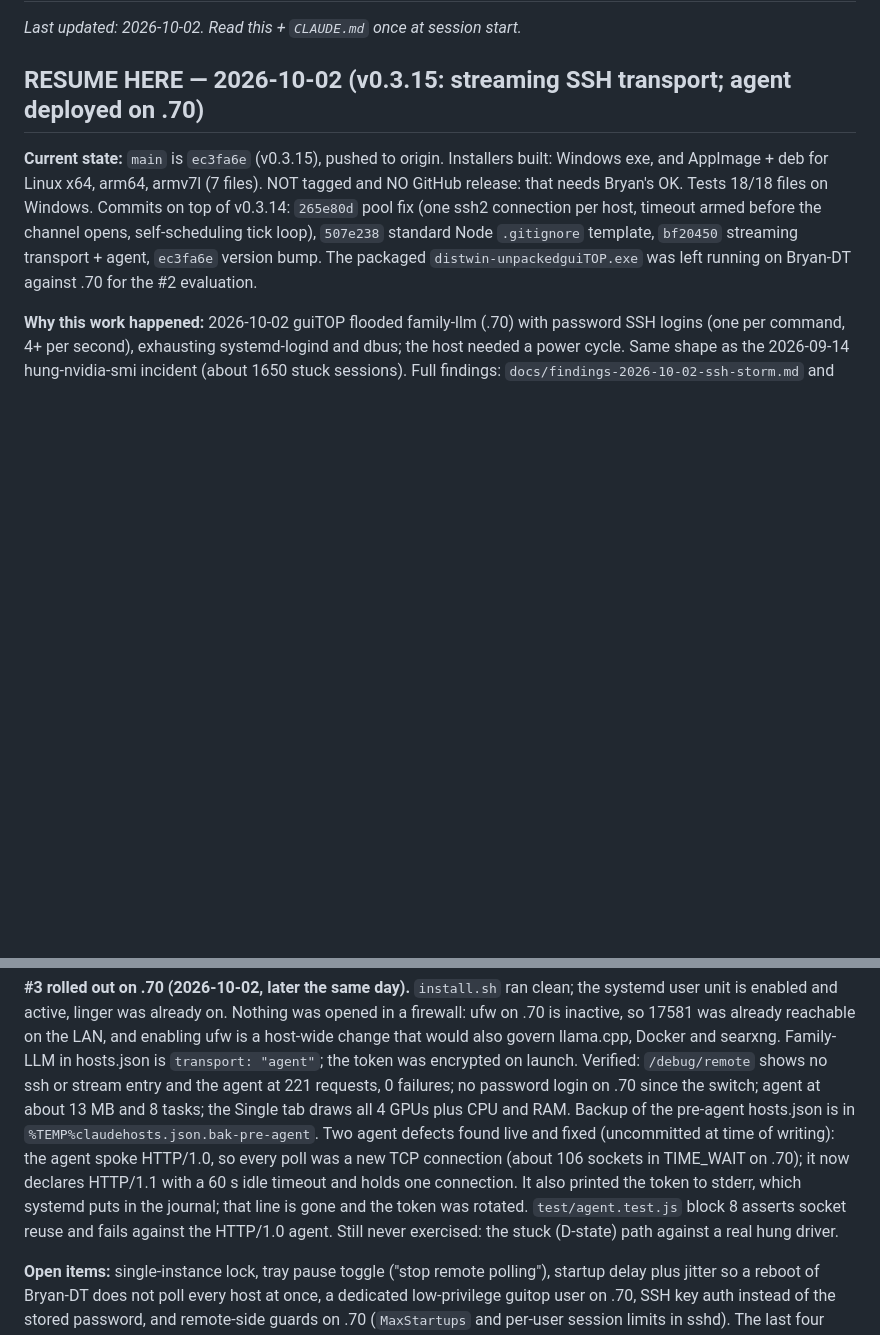
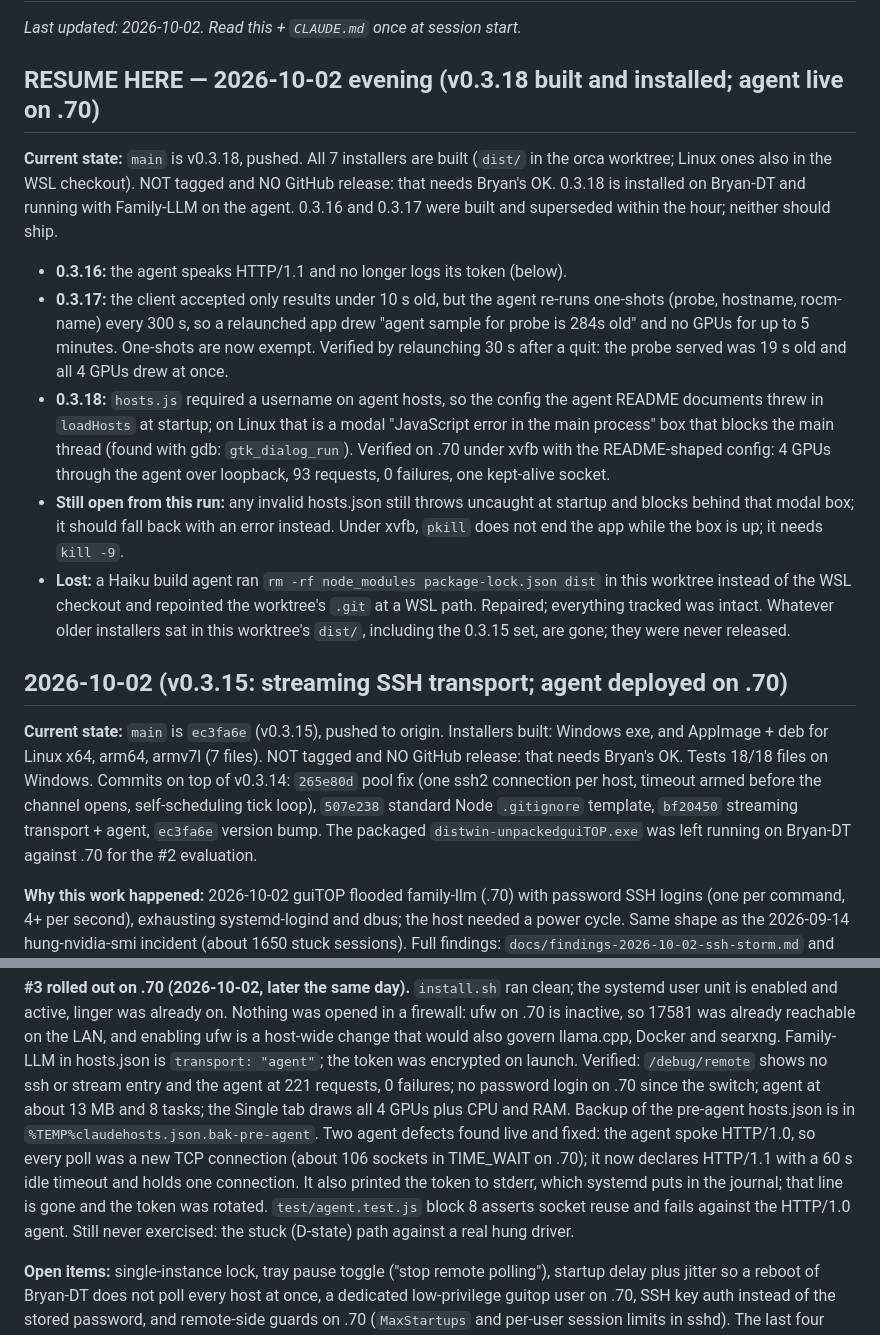
Before and after one commit to an80sPWNstar/guiTOP, a Markdown page: status.md, 2 parts joined by grey strips. Rendered like a GitHub page; blank space fills up the shorter version.

Commit message:
docs: status — 0.3.16–0.3.18 agent fixes built, installed and verified on Windows and .70
Co-Authored-By: Claude Opus 5.5 <noreply@anthropic.com>
Claude-Session: https://claude.ai/code/session_01SqbQ5DTjUhCqbifoDABTXc

```diff
--- a/status.md
+++ b/status.md
@@ -2,7 +2,16 @@
 
 _Last updated: 2026-10-02. Read this + `CLAUDE.md` once at session start._
 
-## RESUME HERE — 2026-10-02 (v0.3.15: streaming SSH transport; agent deployed on .70)
+## RESUME HERE — 2026-10-02 evening (v0.3.18 built and installed; agent live on .70)
+
+**Current state:** `main` is v0.3.18, pushed. All 7 installers are built (`dist/` in the orca worktree; Linux ones also in the WSL checkout). NOT tagged and NO GitHub release: that needs Bryan's OK. 0.3.18 is installed on Bryan-DT and running with Family-LLM on the agent. 0.3.16 and 0.3.17 were built and superseded within the hour; neither should ship.
+- **0.3.16:** the agent speaks HTTP/1.1 and no longer logs its token (below).
+- **0.3.17:** the client accepted only results under 10 s old, but the agent re-runs one-shots (probe, hostname, rocm-name) every 300 s, so a relaunched app drew "agent sample for probe is 284s old" and no GPUs for up to 5 minutes. One-shots are now exempt. Verified by relaunching 30 s after a quit: the probe served was 19 s old and all 4 GPUs drew at once.
+- **0.3.18:** `hosts.js` required a username on agent hosts, so the config the agent README documents threw in `loadHosts` at startup; on Linux that is a modal "JavaScript error in the main process" box that blocks the main thread (found with gdb: `gtk_dialog_run`). Verified on .70 under xvfb with the README-shaped config: 4 GPUs through the agent over loopback, 93 requests, 0 failures, one kept-alive socket.
+- **Still open from this run:** any invalid hosts.json still throws uncaught at startup and blocks behind that modal box; it should fall back with an error instead. Under xvfb, `pkill` does not end the app while the box is up; it needs `kill -9`.
+- **Lost:** a Haiku build agent ran `rm -rf node_modules package-lock.json dist` in this worktree instead of the WSL checkout and repointed the worktree's `.git` at a WSL path. Repaired; everything tracked was intact. Whatever older installers sat in this worktree's `dist/`, including the 0.3.15 set, are gone; they were never released.
+
+## 2026-10-02 (v0.3.15: streaming SSH transport; agent deployed on .70)
 
 **Current state:** `main` is `ec3fa6e` (v0.3.15), pushed to origin. Installers built: Windows exe, and AppImage + deb for Linux x64, arm64, armv7l (7 files). NOT tagged and NO GitHub release: that needs Bryan's OK. Tests 18/18 files on Windows. Commits on top of v0.3.14: `265e80d` pool fix (one ssh2 connection per host, timeout armed before the channel opens, self-scheduling tick loop), `507e238` standard Node `.gitignore` template, `bf20450` streaming transport + agent, `ec3fa6e` version bump. The packaged `distwin-unpackedguiTOP.exe` was left running on Bryan-DT against .70 for the #2 evaluation.
 
@@ -13,7 +22,7 @@ _Last updated: 2026-10-02. Read this + `CLAUDE.md` once at session start._
 **The agent:** `agent/guitop-agent.py` (stdlib Python, port 17581, bearer token, one worker per command name, a run past `--run-timeout` is killed as a whole process group), `agent/install.sh`, `agent/guitop-agent.service` (systemd user unit), `agent/commands.json` generated by `tools/gen-agent-commands.js`. Verified: `test/agent.test.js` 16/16 locally; one throwaway run on .70 in `/tmp` bound to `127.0.0.1:17599` (real nv-gpu/nv-proc/host/ps ok, cached repeats, 401 bad token, 404 unknown name, process-group kill confirmed), then removed. Never run: `install.sh`, the systemd unit, the app talking to a real agent end to end, the stuck (D-state) path.
 
 **#3 rolled out on .70 (2026-10-02, later the same day).** `install.sh` ran clean; the systemd user unit is enabled and active, linger was already on. Nothing was opened in a firewall: ufw on .70 is inactive, so 17581 was already reachable on the LAN, and enabling ufw is a host-wide change that would also govern llama.cpp, Docker and searxng. Family-LLM in hosts.json is `transport: "agent"`; the token was encrypted on launch. Verified: `/debug/remote` shows no ssh or stream entry and the agent at 221 requests, 0 failures; no password login on .70 since the switch; agent at about 13 MB and 8 tasks; the Single tab draws all 4 GPUs plus CPU and RAM. Backup of the pre-agent hosts.json is in `%TEMP%claudehosts.json.bak-pre-agent`.
-Two agent defects found live and fixed (uncommitted at time of writing): the agent spoke HTTP/1.0, so every poll was a new TCP connection (about 106 sockets in TIME_WAIT on .70); it now declares HTTP/1.1 with a 60 s idle timeout and holds one connection. It also printed the token to stderr, which systemd puts in the journal; that line is gone and the token was rotated. `test/agent.test.js` block 8 asserts socket reuse and fails against the HTTP/1.0 agent.
+Two agent defects found live and fixed: the agent spoke HTTP/1.0, so every poll was a new TCP connection (about 106 sockets in TIME_WAIT on .70); it now declares HTTP/1.1 with a 60 s idle timeout and holds one connection. It also printed the token to stderr, which systemd puts in the journal; that line is gone and the token was rotated. `test/agent.test.js` block 8 asserts socket reuse and fails against the HTTP/1.0 agent.
 Still never exercised: the stuck (D-state) path against a real hung driver.
 
 **Open items:** single-instance lock, tray pause toggle ("stop remote polling"), startup delay plus jitter so a reboot of Bryan-DT does not poll every host at once, a dedicated low-privilege guitop user on .70, SSH key auth instead of the stored password, and remote-side guards on .70 (`MaxStartups` and per-user session limits in sshd). The last four come from the findings report and none of these is built.
```
